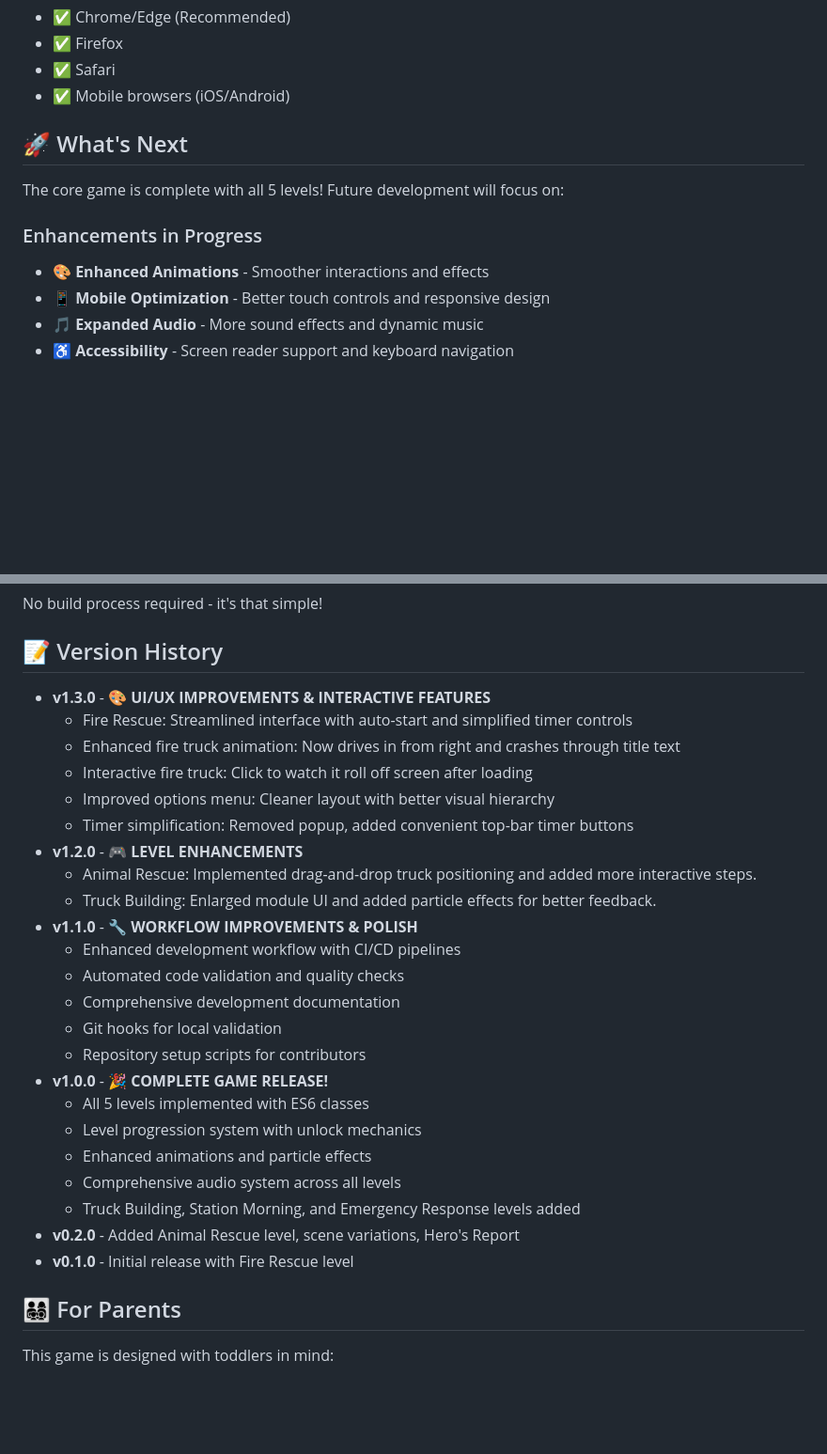
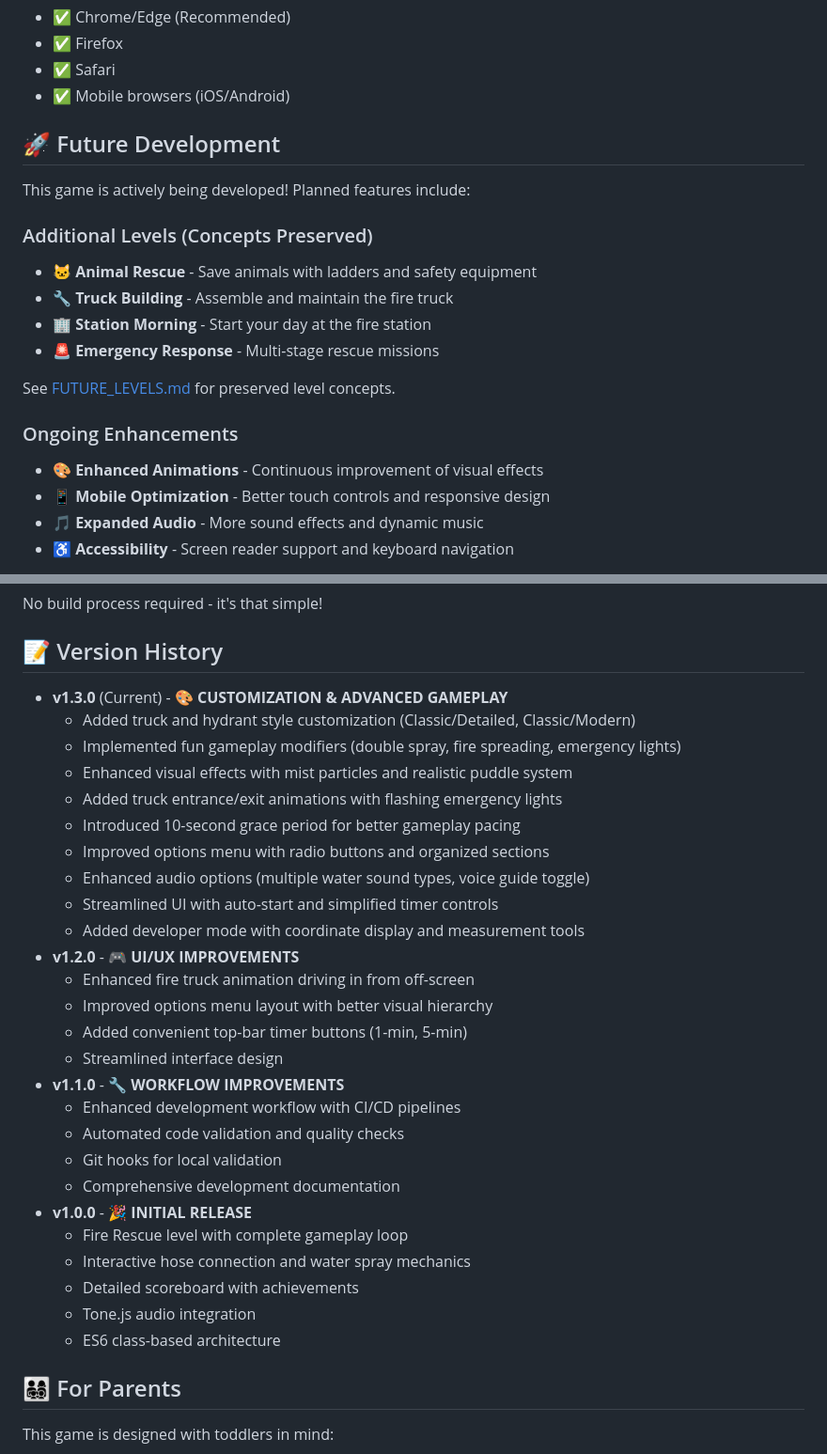
Before and after one commit to ennywnad/firefighters, a Markdown page: README.md, 2 parts joined by grey strips. Shown at 94% size. Rendered like a GitHub page; blank space fills up the shorter version.

```diff
--- a/README.md
+++ b/README.md
@@ -75,12 +69,20 @@ This game helps toddlers develop:
 - ✅ Safari
 - ✅ Mobile browsers (iOS/Android)
 
-## 🚀 What's Next
+## 🚀 Future Development
 
-The core game is complete with all 5 levels! Future development will focus on:
+This game is actively being developed! Planned features include:
 
-### Enhancements in Progress
-- 🎨 **Enhanced Animations** - Smoother interactions and effects
+### Additional Levels (Concepts Preserved)
+- 🐱 **Animal Rescue** - Save animals with ladders and safety equipment
+- 🔧 **Truck Building** - Assemble and maintain the fire truck
+- 🏢 **Station Morning** - Start your day at the fire station
+- 🚨 **Emergency Response** - Multi-stage rescue missions
+
+See [FUTURE_LEVELS.md](FUTURE_LEVELS.md) for preserved level concepts.
+
+### Ongoing Enhancements
+- 🎨 **Enhanced Animations** - Continuous improvement of visual effects
 - 📱 **Mobile Optimization** - Better touch controls and responsive design
 - 🎵 **Expanded Audio** - More sound effects and dynamic music
 - ♿ **Accessibility** - Screen reader support and keyboard navigation
@@ -102,29 +104,32 @@ No build process required - it's that simple!
 
 ## 📝 Version History
 
-- **v1.3.0** - 🎨 **UI/UX IMPROVEMENTS & INTERACTIVE FEATURES**
-  - Fire Rescue: Streamlined interface with auto-start and simplified timer controls
-  - Enhanced fire truck animation: Now drives in from right and crashes through title text
-  - Interactive fire truck: Click to watch it roll off screen after loading
-  - Improved options menu: Cleaner layout with better visual hierarchy
-  - Timer simplification: Removed popup, added convenient top-bar timer buttons
-- **v1.2.0** - 🎮 **LEVEL ENHANCEMENTS**
-  - Animal Rescue: Implemented drag-and-drop truck positioning and added more interactive steps.
-  - Truck Building: Enlarged module UI and added particle effects for better feedback.
-- **v1.1.0** - 🔧 **WORKFLOW IMPROVEMENTS & POLISH**
+- **v1.3.0** (Current) - 🎨 **CUSTOMIZATION & ADVANCED GAMEPLAY**
+  - Added truck and hydrant style customization (Classic/Detailed, Classic/Modern)
+  - Implemented fun gameplay modifiers (double spray, fire spreading, emergency lights)
+  - Enhanced visual effects with mist particles and realistic puddle system
+  - Added truck entrance/exit animations with flashing emergency lights
+  - Introduced 10-second grace period for better gameplay pacing
+  - Improved options menu with radio buttons and organized sections
+  - Enhanced audio options (multiple water sound types, voice guide toggle)
+  - Streamlined UI with auto-start and simplified timer controls
+  - Added developer mode with coordinate display and measurement tools
+- **v1.2.0** - 🎮 **UI/UX IMPROVEMENTS**
+  - Enhanced fire truck animation driving in from off-screen
+  - Improved options menu layout with better visual hierarchy
+  - Added convenient top-bar timer buttons (1-min, 5-min)
+  - Streamlined interface design
+- **v1.1.0** - 🔧 **WORKFLOW IMPROVEMENTS**
   - Enhanced development workflow with CI/CD pipelines
   - Automated code validation and quality checks
+  - Git hooks for local validation
   - Comprehensive development documentation
-  - Git hooks for local validation
-  - Repository setup scripts for contributors
-- **v1.0.0** - 🎉 **COMPLETE GAME RELEASE!**
-  - All 5 levels implemented with ES6 classes
-  - Level progression system with unlock mechanics
-  - Enhanced animations and particle effects
-  - Comprehensive audio system across all levels
-  - Truck Building, Station Morning, and Emergency Response levels added
-- **v0.2.0** - Added Animal Rescue level, scene variations, Hero's Report
-- **v0.1.0** - Initial release with Fire Rescue level
+- **v1.0.0** - 🎉 **INITIAL RELEASE**
+  - Fire Rescue level with complete gameplay loop
+  - Interactive hose connection and water spray mechanics
+  - Detailed scoreboard with achievements
+  - Tone.js audio integration
+  - ES6 class-based architecture
 
 ## 👨‍👩‍👧‍👦 For Parents
 
```
Also changed, not shown: other parts of README.md (+40 -34 lines).
